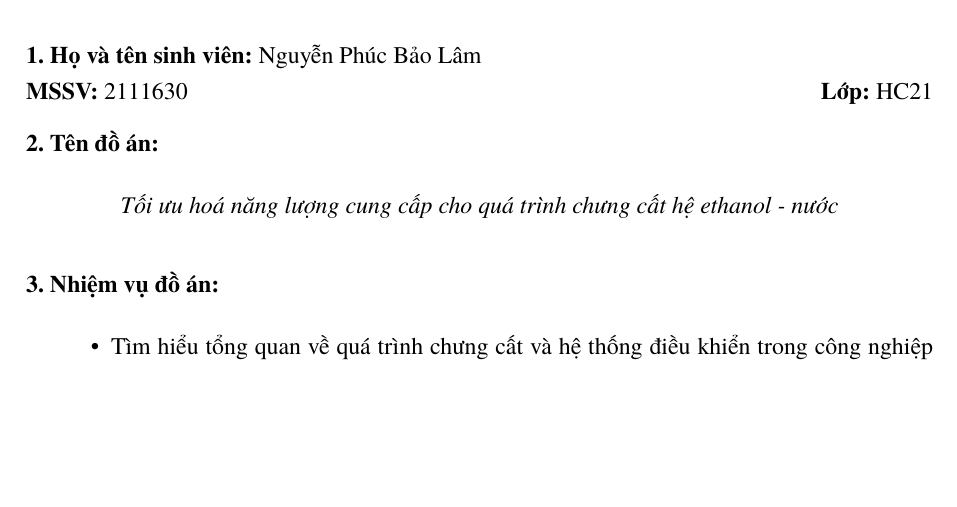
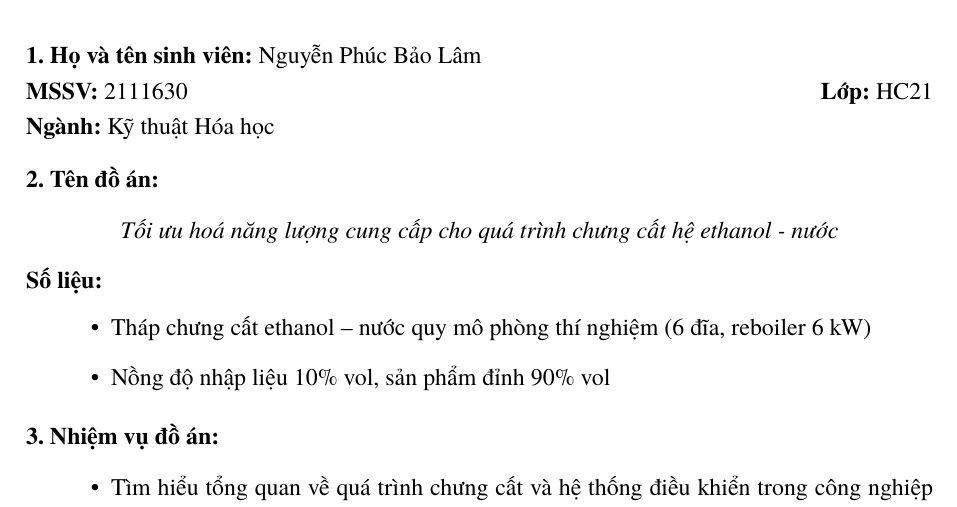
Before and after one commit to bowber/dacn, a LaTeX document (src/main.tex, which reads src/assignment.tex): part of page 2 of 39, cut so that both start at the same text, the shorter picture padded with empty space. Compiled offline with XeLaTeX.

Commit message:
Add missing fields: Ngành, Số liệu (from FL012 template)

```diff
--- a/src/assignment.tex
+++ b/src/assignment.tex
@@ -24,6 +24,8 @@
 
 \noindent\textbf{MSSV:} 2111630 \hfill \textbf{Lớp:} HC21
 
+\noindent\textbf{Ngành:} Kỹ thuật Hóa học
+
 \vspace{0.3cm}
 
 \noindent\textbf{2. Tên đồ án:}
@@ -32,7 +34,13 @@
     \textit{Tối ưu hoá năng lượng cung cấp cho quá trình chưng cất hệ ethanol - nước}
 \end{center}
 
-\vspace{0.3cm}
+\noindent\textbf{Số liệu:}
+\begin{itemize}[leftmargin=1.5cm, itemsep=0.1cm]
+    \item Tháp chưng cất ethanol -- nước quy mô phòng thí nghiệm (6 đĩa, reboiler 6 kW)
+    \item Nồng độ nhập liệu 10\% vol, sản phẩm đỉnh 90\% vol
+\end{itemize}
+
+\vspace{0.2cm}
 
 \noindent\textbf{3. Nhiệm vụ đồ án:}
 
```
